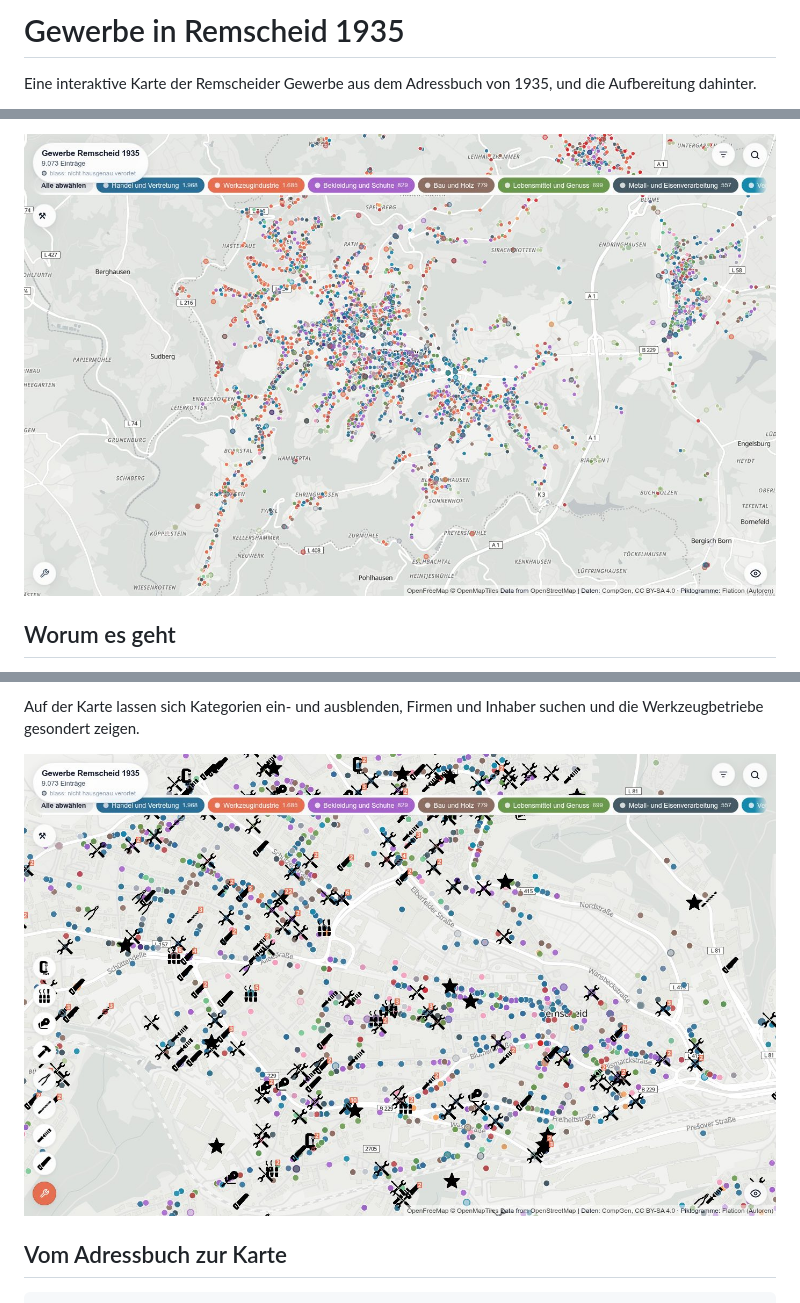
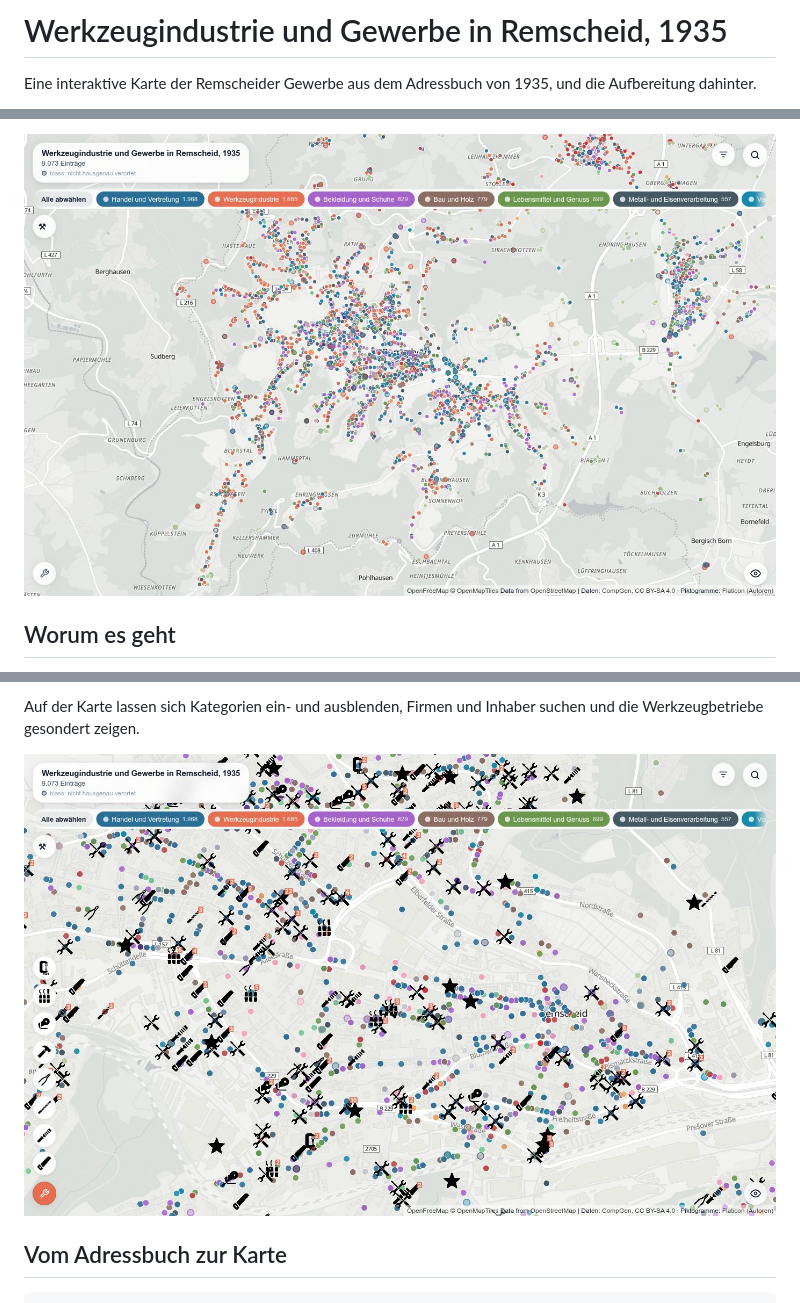
Before and after one commit to rodouc6/adressbuch-remscheid1935-map, a Markdown page: README.md, 3 parts joined by grey strips. GitHub-like rendering; pictures changed too: docs/bilder/karte-uebersicht.jpg, docs/bilder/karte-werkzeug.jpg.

```diff
--- a/README.md
+++ b/README.md
@@ -1,4 +1,4 @@
-# Gewerbe in Remscheid 1935
+# Werkzeugindustrie und Gewerbe in Remscheid, 1935
 
 Eine interaktive Karte der Remscheider Gewerbe aus dem Adressbuch von 1935,
 und die Aufbereitung dahinter.
```
Also changed, not shown: other parts of README.md (+1 -1 lines), 3 other files.
